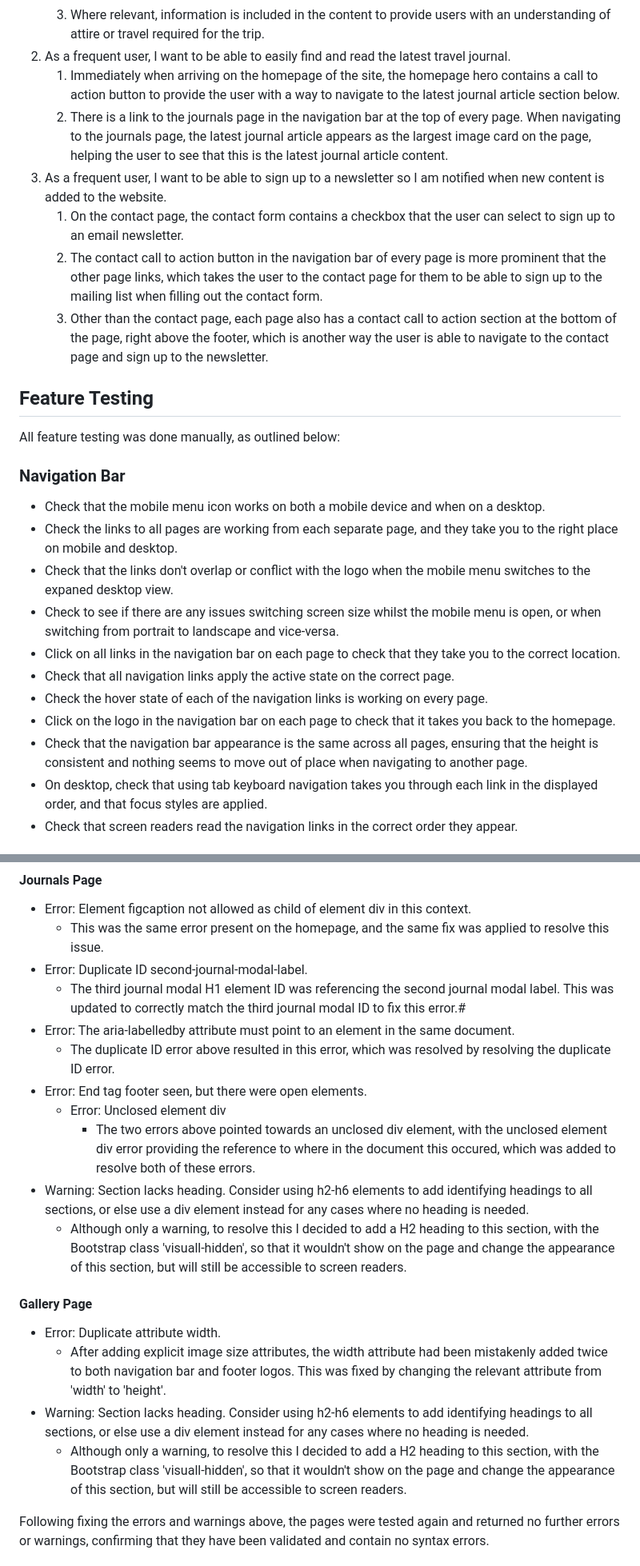
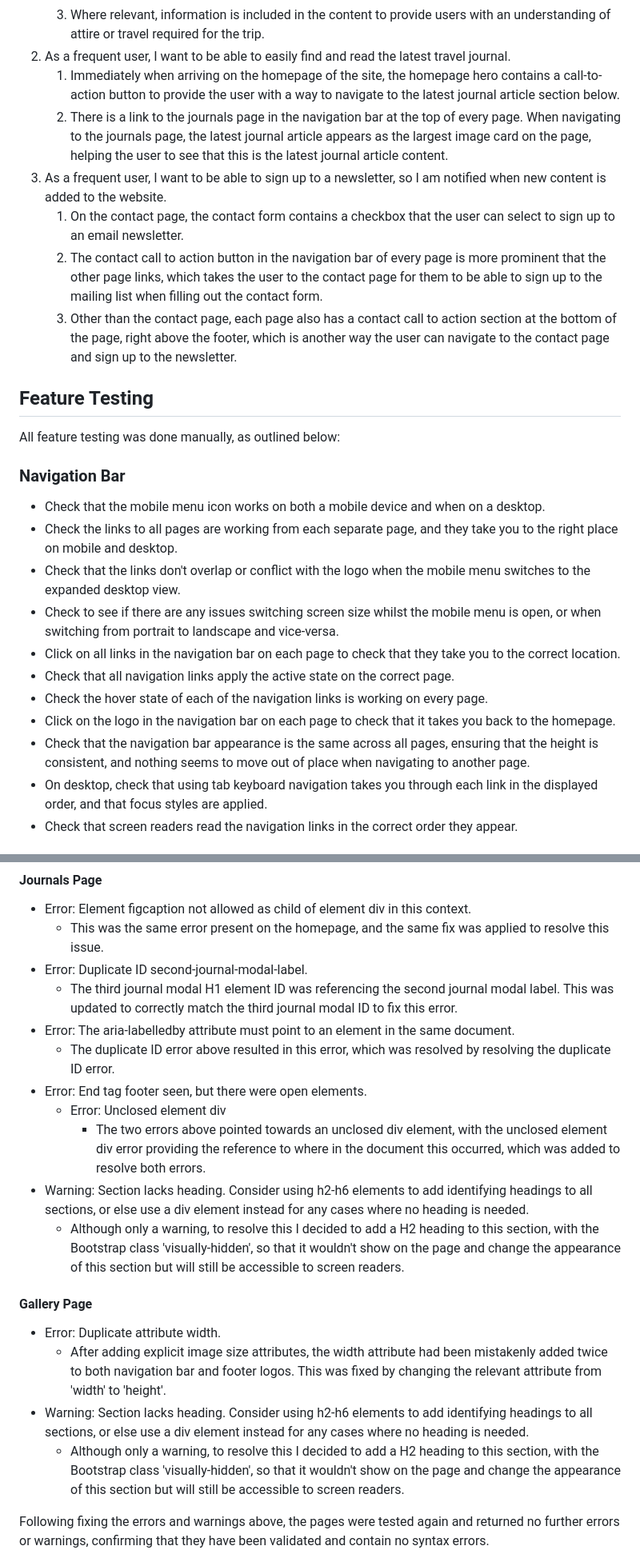
Before and after one commit to jordancrouch/there-and-back-again, a Markdown page: TESTING.md, 2 parts joined by grey strips. Shown at 80% size. GitHub-like rendering.

Commit message:
Fix spelling and grammar errors

```diff
--- a/TESTING.md
+++ b/TESTING.md
@@ -50,12 +50,12 @@ The main README documentation can be found under [README.md](https://github.com/
     2. The content of the travel journals contain information on how long it takes to reach each destination by car.
     3. Where relevant, information is included in the content to provide users with an understanding of attire or travel required for the trip.
 2.  As a frequent user, I want to be able to easily find and read the latest travel journal.
-    1. Immediately when arriving on the homepage of the site, the homepage hero contains a call to action button to provide the user with a way to navigate to the latest journal article section below.
+    1. Immediately when arriving on the homepage of the site, the homepage hero contains a call-to-action button to provide the user with a way to navigate to the latest journal article section below.
     2. There is a link to the journals page in the navigation bar at the top of every page. When navigating to the journals page, the latest journal article appears as the largest image card on the page, helping the user to see that this is the latest journal article content.
-3.  As a frequent user, I want to be able to sign up to a newsletter so I am notified when new content is added to the website.
+3.  As a frequent user, I want to be able to sign up to a newsletter, so I am notified when new content is added to the website.
     1. On the contact page, the contact form contains a checkbox that the user can select to sign up to an email newsletter.
     2. The contact call to action button in the navigation bar of every page is more prominent that the other page links, which takes the user to the contact page for them to be able to sign up to the mailing list when filling out the contact form.
-    3. Other than the contact page, each page also has a contact call to action section at the bottom of the page, right above the footer, which is another way the user is able to navigate to the contact page and sign up to the newsletter.
+    3. Other than the contact page, each page also has a contact call to action section at the bottom of the page, right above the footer, which is another way the user can navigate to the contact page and sign up to the newsletter.
 
 ## Feature Testing
 
@@ -65,13 +65,13 @@ All feature testing was done manually, as outlined below:
 
 - Check that the mobile menu icon works on both a mobile device and when on a desktop.
 - Check the links to all pages are working from each separate page, and they take you to the right place on mobile and desktop.
-- Check that the links don't overlap or conflict with the logo when the mobile menu switches to the expaned desktop view.
+- Check that the links don't overlap or conflict with the logo when the mobile menu switches to the expanded desktop view.
 - Check to see if there are any issues switching screen size whilst the mobile menu is open, or when switching from portrait to landscape and vice-versa.
 - Click on all links in the navigation bar on each page to check that they take you to the correct location.
 - Check that all navigation links apply the active state on the correct page.
 - Check the hover state of each of the navigation links is working on every page.
 - Click on the logo in the navigation bar on each page to check that it takes you back to the homepage.
-- Check that the navigation bar appearance is the same across all pages, ensuring that the height is consistent and nothing seems to move out of place when navigating to another page.
+- Check that the navigation bar appearance is the same across all pages, ensuring that the height is consistent, and nothing seems to move out of place when navigating to another page.
 - On desktop, check that using tab keyboard navigation takes you through each link in the displayed order, and that focus styles are applied.
 - Check that screen readers read the navigation links in the correct order they appear.
 
@@ -182,21 +182,21 @@ All features work as intended.
 - Error: Element figcaption not allowed as child of element div in this context.
   - This was the same error present on the homepage, and the same fix was applied to resolve this issue.
 - Error: Duplicate ID second-journal-modal-label.
-  - The third journal modal H1 element ID was referencing the second journal modal label. This was updated to correctly match the third journal modal ID to fix this error.#
+  - The third journal modal H1 element ID was referencing the second journal modal label. This was updated to correctly match the third journal modal ID to fix this error.
 - Error: The aria-labelledby attribute must point to an element in the same document.
   - The duplicate ID error above resulted in this error, which was resolved by resolving the duplicate ID error.
 - Error: End tag footer seen, but there were open elements.
   - Error: Unclosed element div
-    - The two errors above pointed towards an unclosed div element, with the unclosed element div error providing the reference to where in the document this occured, which was added to resolve both of these errors.
+    - The two errors above pointed towards an unclosed div element, with the unclosed element div error providing the reference to where in the document this occurred, which was added to resolve both errors.
 - Warning: Section lacks heading. Consider using h2-h6 elements to add identifying headings to all sections, or else use a div element instead for any cases where no heading is needed.
-  - Although only a warning, to resolve this I decided to add a H2 heading to this section, with the Bootstrap class 'visuall-hidden', so that it wouldn't show on the page and change the appearance of this section, but will still be accessible to screen readers.
+  - Although only a warning, to resolve this I decided to add a H2 heading to this section, with the Bootstrap class 'visually-hidden', so that it wouldn't show on the page and change the appearance of this section but will still be accessible to screen readers.
 
 #### Gallery Page
 
 - Error: Duplicate attribute width.
   - After adding explicit image size attributes, the width attribute had been mistakenly added twice to both navigation bar and footer logos. This was fixed by changing the relevant attribute from 'width' to 'height'.
 - Warning: Section lacks heading. Consider using h2-h6 elements to add identifying headings to all sections, or else use a div element instead for any cases where no heading is needed.
-  - Although only a warning, to resolve this I decided to add a H2 heading to this section, with the Bootstrap class 'visuall-hidden', so that it wouldn't show on the page and change the appearance of this section, but will still be accessible to screen readers.
+  - Although only a warning, to resolve this I decided to add a H2 heading to this section, with the Bootstrap class 'visually-hidden', so that it wouldn't show on the page and change the appearance of this section but will still be accessible to screen readers.
 
 Following fixing the errors and warnings above, the pages were tested again and returned no further errors or warnings, confirming that they have been validated and contain no syntax errors.
 
```
Also changed, not shown: other parts of TESTING.md (+32 -32 lines).
